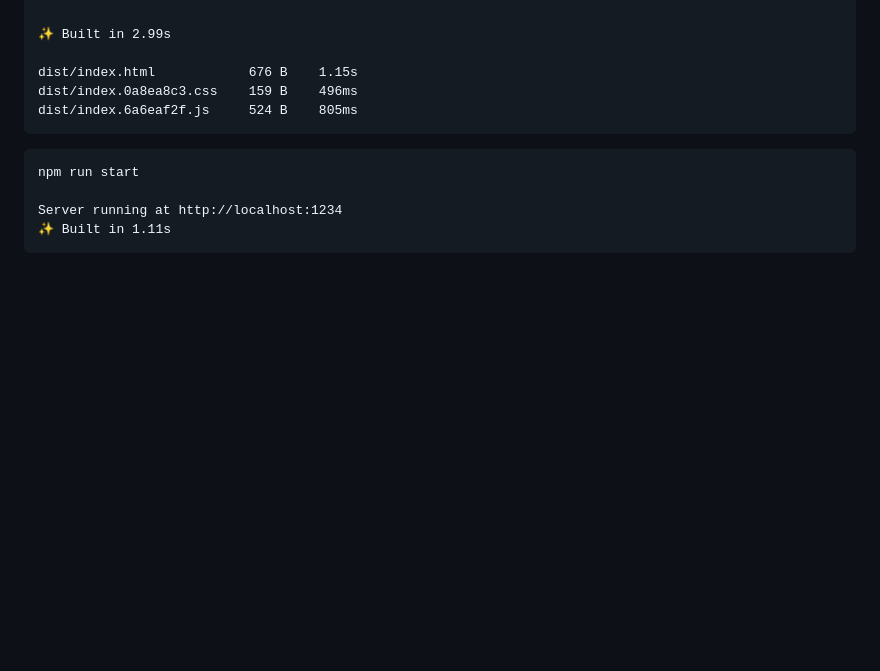
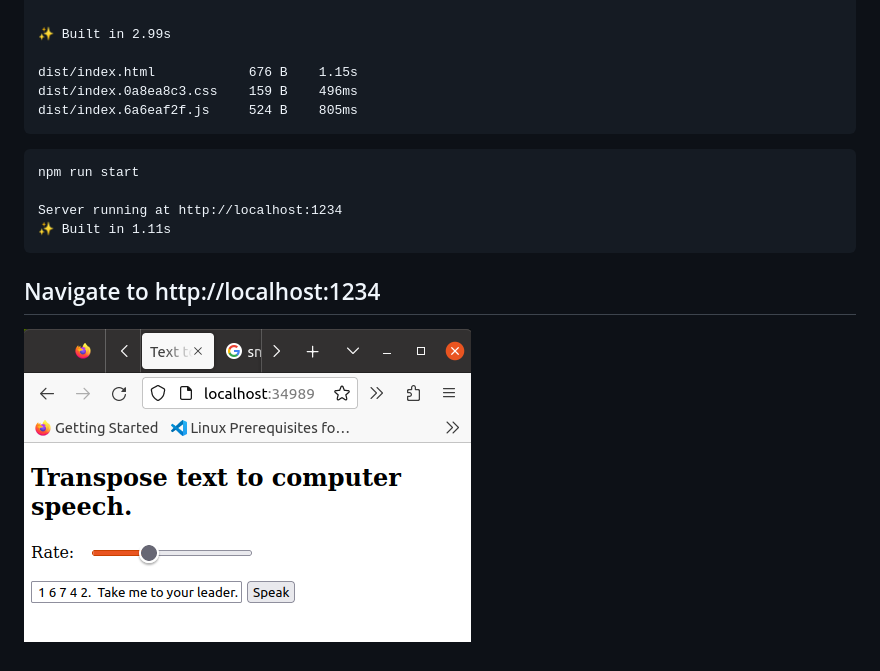
Before and after one commit to hurricanemark/text-transpose-speech, a Markdown page: README.md, the part around the change. Drawn GitHub-style; pictures changed too: text-to-speech.png (added); blank space fills up the shorter version.

````diff
--- a/README.md
+++ b/README.md
@@ -41,3 +41,7 @@ npm run start
 Server running at http://localhost:1234
 ✨ Built in 1.11s
 ```
+
+## Navigate to http://localhost:1234
+
+![demo](text-to-speech.png)
````
